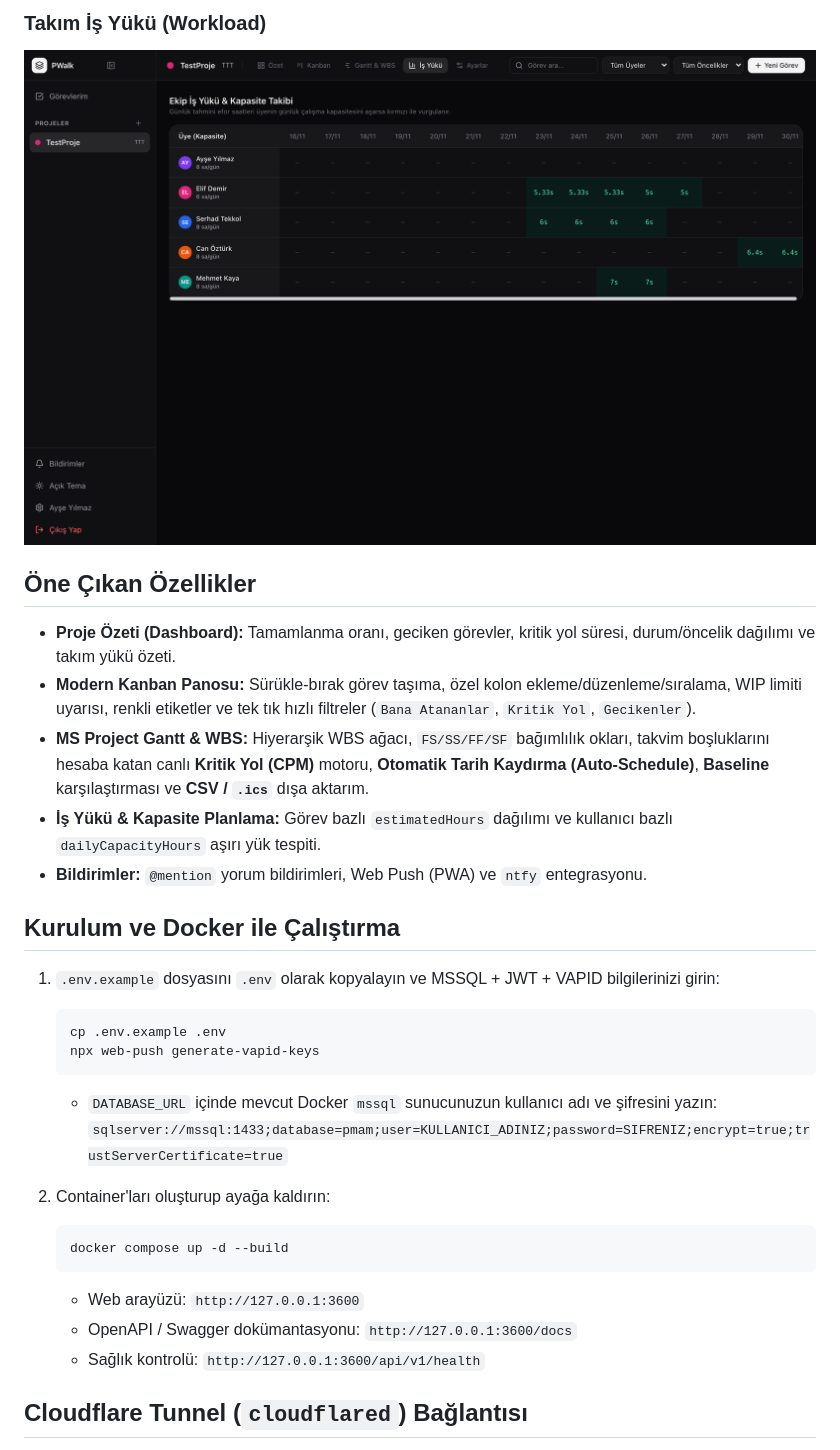
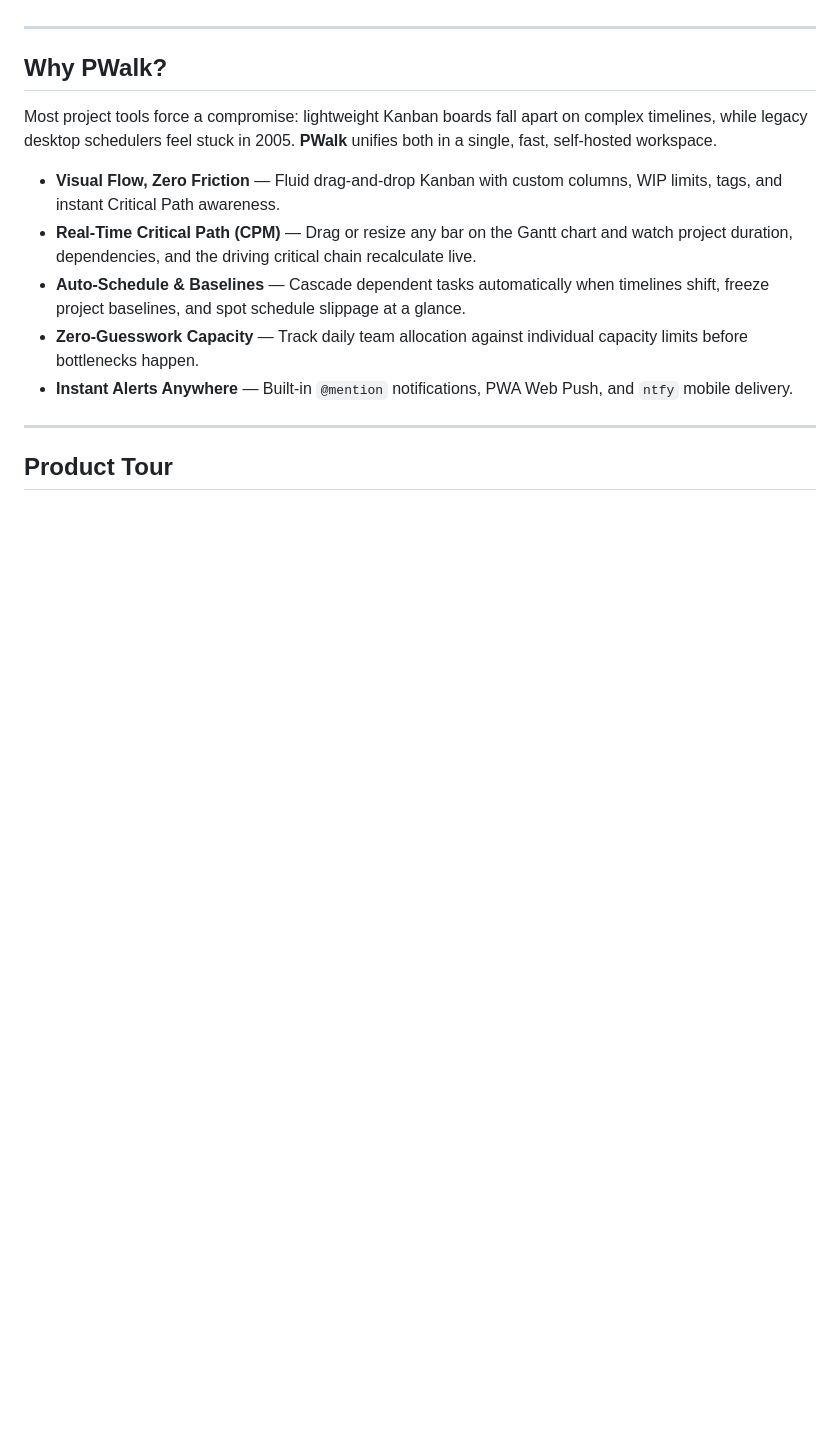
Before and after one commit to serhadtekkol/PWalk, a Markdown page: README.md, the part around one of its changes. Drawn GitHub-style; pictures changed too: docs/screenshots/04-workload.png; blank space fills up the shorter version.

Commit message:
docs: upgrade README to product showcase with framed studio mockups

````diff
--- a/README.md
+++ b/README.md
@@ -15,32 +15,19 @@ Kanban Board, MS Project benzeri Gantt/WBS/Kritik Yol/İş Yükü görünümleri
 
-### Takım İş Yükü (Workload)
-![İş Yükü](docs/screenshots/04-workload.png)
+</div>
 
-## Öne Çıkan Özellikler
+---
 
-- **Proje Özeti (Dashboard):** Tamamlanma oranı, geciken görevler, kritik yol süresi, durum/öncelik dağılımı ve takım yükü özeti.
-- **Modern Kanban Panosu:** Sürükle-bırak görev taşıma, özel kolon ekleme/düzenleme/sıralama, WIP limiti uyarısı, renkli etiketler ve tek tık hızlı filtreler (`Bana Atananlar`, `Kritik Yol`, `Gecikenler`).
-- **MS Project Gantt & WBS:** Hiyerarşik WBS ağacı, `FS/SS/FF/SF` bağımlılık okları, takvim boşluklarını hesaba katan canlı **Kritik Yol (CPM)** motoru, **Otomatik Tarih Kaydırma (Auto-Schedule)**, **Baseline** karşılaştırması ve **CSV / `.ics`** dışa aktarım.
-- **İş Yükü & Kapasite Planlama:** Görev bazlı `estimatedHours` dağılımı ve kullanıcı bazlı `dailyCapacityHours` aşırı yük tespiti.
-- **Bildirimler:** `@mention` yorum bildirimleri, Web Push (PWA) ve `ntfy` entegrasyonu.
+## Why PWalk?
 
-## Kurulum ve Docker ile Çalıştırma
+Most project tools force a compromise: lightweight Kanban boards fall apart on complex timelines, while legacy desktop schedulers feel stuck in 2005. **PWalk** unifies both in a single, fast, self-hosted workspace.
 
-1. `.env.example` dosyasını `.env` olarak kopyalayın ve MSSQL + JWT + VAPID bilgilerinizi girin:
-   ```bash
-   cp .env.example .env
-   npx web-push generate-vapid-keys
-   ```
-   - `DATABASE_URL` içinde mevcut Docker `mssql` sunucunuzun kullanıcı adı ve şifresini yazın:
-     `sqlserver://mssql:1433;database=pmam;user=KULLANICI_ADINIZ;password=SIFRENIZ;encrypt=true;trustServerCertificate=true`
+- **Visual Flow, Zero Friction** — Fluid drag-and-drop Kanban with custom columns, WIP limits, tags, and instant Critical Path awareness.
+- **Real-Time Critical Path (CPM)** — Drag or resize any bar on the Gantt chart and watch project duration, dependencies, and the driving critical chain recalculate live.
+- **Auto-Schedule & Baselines** — Cascade dependent tasks automatically when timelines shift, freeze project baselines, and spot schedule slippage at a glance.
+- **Zero-Guesswork Capacity** — Track daily team allocation against individual capacity limits before bottlenecks happen.
+- **Instant Alerts Anywhere** — Built-in `@mention` notifications, PWA Web Push, and `ntfy` mobile delivery.
 
-2. Container'ları oluşturup ayağa kaldırın:
-   ```bash
-   docker compose up -d --build
-   ```
-   - Web arayüzü: `http://127.0.0.1:3600`
-   - OpenAPI / Swagger dokümantasyonu: `http://127.0.0.1:3600/docs`
-   - Sağlık kontrolü: `http://127.0.0.1:3600/api/v1/health`
+---
 
-## Cloudflare Tunnel (`cloudflared`) Bağlantısı
+## Product Tour
 
````
Also changed, not shown: other parts of README.md (+58 -12 lines), docs/screenshots/01-overview.png, docs/screenshots/02-kanban.png, docs/screenshots/03-gantt.png.
